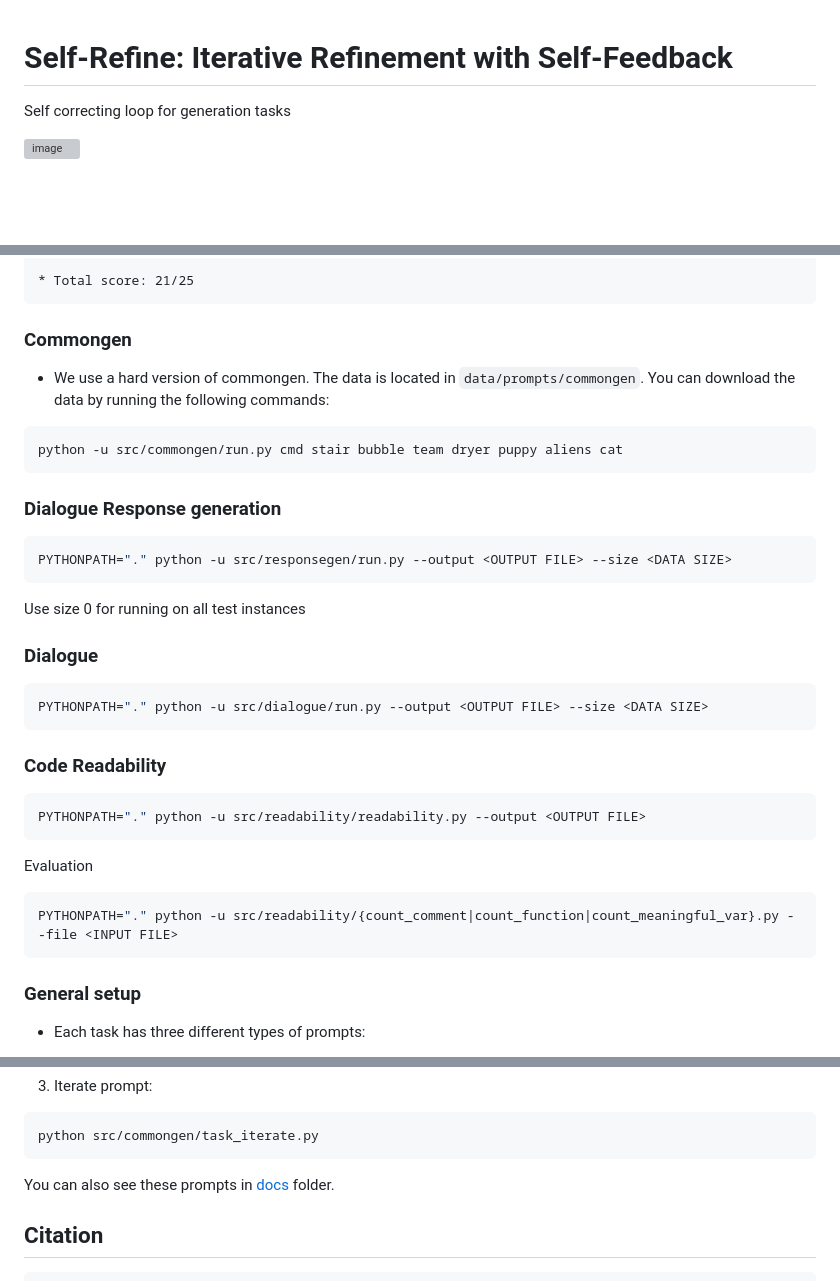
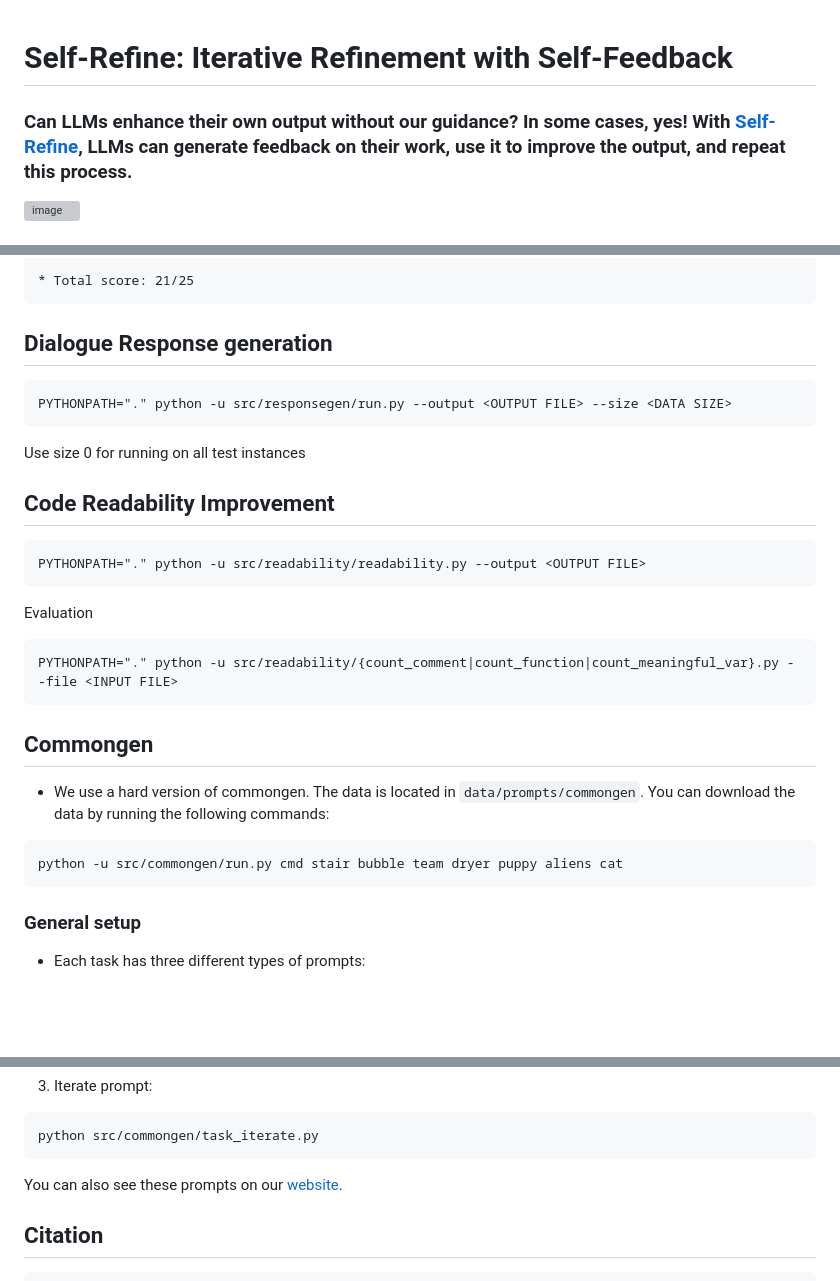
Before and after one commit to madaan/self-refine, a Markdown page: README.md, 3 parts joined by grey strips. Drawn GitHub-style; blank space fills up the shorter version; grey boxes are pictures that could not be loaded.

Commit message:
[meta] update README

````diff
--- a/README.md
+++ b/README.md
@@ -1,6 +1,6 @@
 # Self-Refine: Iterative Refinement with Self-Feedback
-Self correcting loop for generation tasks
 
+### Can LLMs enhance their own output without our guidance? In some cases, yes! With [Self-Refine](https://arxiv.org/pdf/2303.17651.pdf), LLMs can generate feedback on their work, use it to improve the output, and repeat this process.
 
 ![image](https://raw.githubusercontent.com/madaan/self-refine/main/docs/static/images/autofb_animation_static.gif)
 
@@ -62,30 +69,15 @@ python -u src/acronym/run.py "Using language models of code for few-shot commons
 * Total score: 21/25
 ```
 
-
-
-### Commongen
-
-* We use a hard version of commongen. The data is located in `data/prompts/commongen`. You can download the data by running the following commands:
-
-```sh
-python -u src/commongen/run.py cmd stair bubble team dryer puppy aliens cat
-```
-
-### Dialogue Response generation
+## Dialogue Response generation
 
 ```sh
 PYTHONPATH="." python -u src/responsegen/run.py --output <OUTPUT FILE> --size <DATA SIZE>
 ```
 Use size 0 for running on all test instances
 
-### Dialogue
 
-```sh
-PYTHONPATH="." python -u src/dialogue/run.py --output <OUTPUT FILE> --size <DATA SIZE>
-```
-
-### Code Readability
+## Code Readability Improvement
 
 ```sh
 PYTHONPATH="." python -u src/readability/readability.py --output <OUTPUT FILE>
@@ -94,6 +86,16 @@ Evaluation
 ```sh
 PYTHONPATH="." python -u src/readability/{count_comment|count_function|count_meaningful_var}.py --file <INPUT FILE>
 ```
+
+## Commongen
+
+* We use a hard version of commongen. The data is located in `data/prompts/commongen`. You can download the data by running the following commands:
+
+```sh
+python -u src/commongen/run.py cmd stair bubble team dryer puppy aliens cat
+```
+
+
 
 ### General setup
 
@@ -125,7 +127,7 @@ python src/commongen/task_init.py
 python src/commongen/task_iterate.py
 ```
 
-You can also see these prompts in [docs](docs/) folder.
+You can also see these prompts on our [website](https://selfrefine.info).
 
 
 
````
Also changed, not shown: other parts of README.md (+9 -2 lines).
